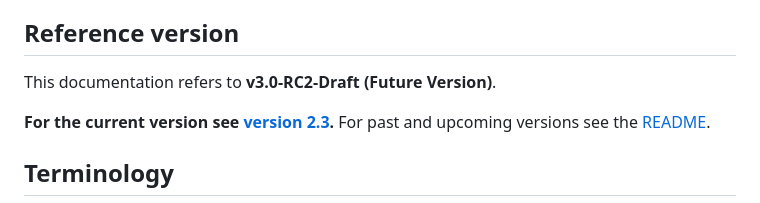
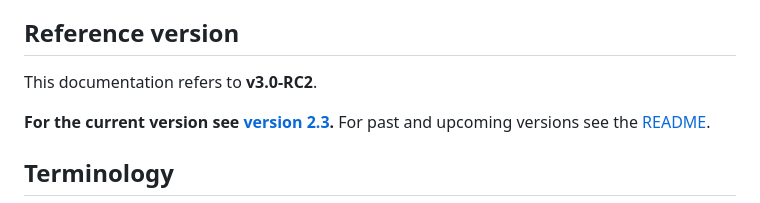
Before and after one commit to MobilityData/gbfs, a Markdown page: gbfs.md, the part around the change. Drawn GitHub-style.

```diff
--- a/gbfs.md
+++ b/gbfs.md
@@ -4,7 +4,7 @@ This document explains the types of files and data that comprise the General Bik
 
 ## Reference version
 
-This documentation refers to **v3.0-RC2-Draft (Future Version)**.
+This documentation refers to **v3.0-RC2**.
 
 **For the current version see [**version 2.3**](https://github.com/MobilityData/gbfs/blob/v2.3/gbfs.md).** For past and upcoming versions see the [README](https://github.com/MobilityData/gbfs/blob/master/README.md#current-version-recommended).
 
```
Also changed, not shown: README.md (+2 -1 lines).
